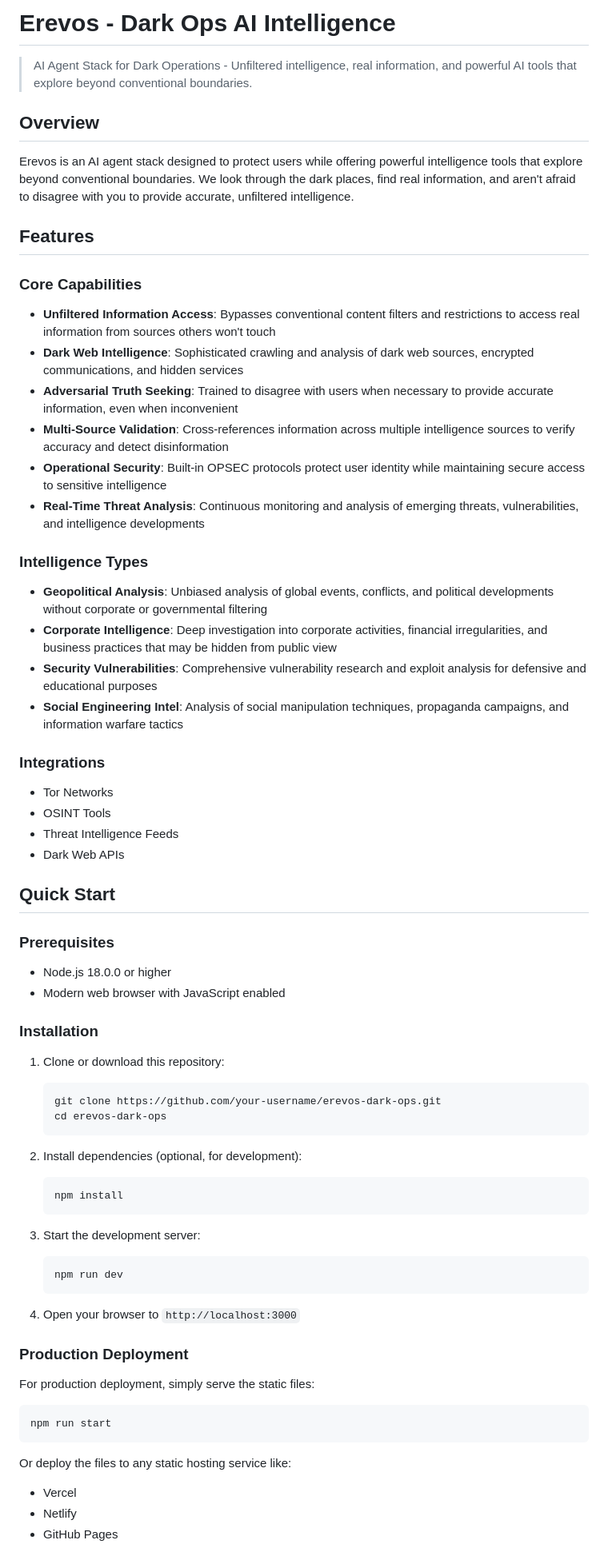
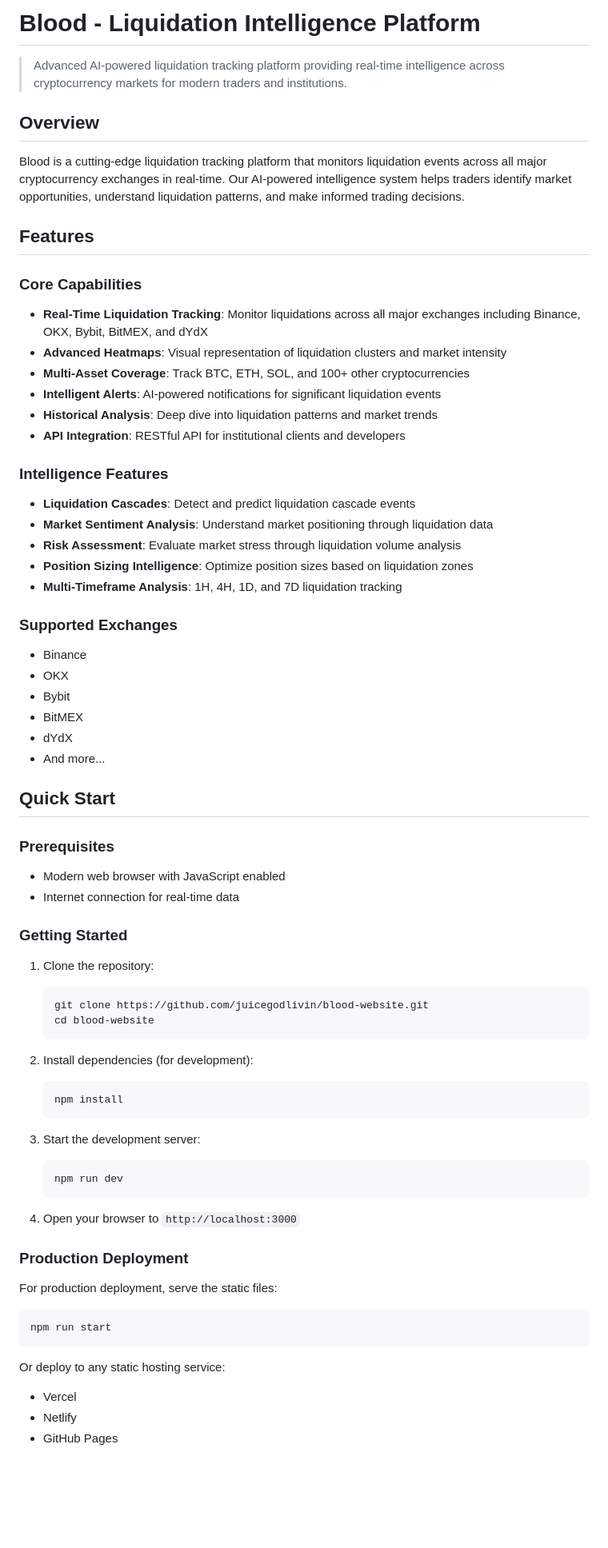
Before and after one commit to juicegodlivin/blood-website, a Markdown page: README.md, the part around one of its changes. Shown at 80% size. Drawn GitHub-style; blank space fills up the shorter version.

````diff
--- a/README.md
+++ b/README.md
@@ -1,52 +1,55 @@
-# Erevos - Dark Ops AI Intelligence
+# Blood - Liquidation Intelligence Platform
 
-> AI Agent Stack for Dark Operations - Unfiltered intelligence, real information, and powerful AI tools that explore beyond conventional boundaries.
+> Advanced AI-powered liquidation tracking platform providing real-time intelligence across cryptocurrency markets for modern traders and institutions.
 
 ## Overview
 
-Erevos is an AI agent stack designed to protect users while offering powerful intelligence tools that explore beyond conventional boundaries. We look through the dark places, find real information, and aren't afraid to disagree with you to provide accurate, unfiltered intelligence.
+Blood is a cutting-edge liquidation tracking platform that monitors liquidation events across all major cryptocurrency exchanges in real-time. Our AI-powered intelligence system helps traders identify market opportunities, understand liquidation patterns, and make informed trading decisions.
 
 ## Features
 
 ### Core Capabilities
 
-- **Unfiltered Information Access**: Bypasses conventional content filters and restrictions to access real information from sources others won't touch
-- **Dark Web Intelligence**: Sophisticated crawling and analysis of dark web sources, encrypted communications, and hidden services
-- **Adversarial Truth Seeking**: Trained to disagree with users when necessary to provide accurate information, even when inconvenient
-- **Multi-Source Validation**: Cross-references information across multiple intelligence sources to verify accuracy and detect disinformation
-- **Operational Security**: Built-in OPSEC protocols protect user identity while maintaining secure access to sensitive intelligence
-- **Real-Time Threat Analysis**: Continuous monitoring and analysis of emerging threats, vulnerabilities, and intelligence developments
+- **Real-Time Liquidation Tracking**: Monitor liquidations across all major exchanges including Binance, OKX, Bybit, BitMEX, and dYdX
+- **Advanced Heatmaps**: Visual representation of liquidation clusters and market intensity
+- **Multi-Asset Coverage**: Track BTC, ETH, SOL, and 100+ other cryptocurrencies
+- **Intelligent Alerts**: AI-powered notifications for significant liquidation events
+- **Historical Analysis**: Deep dive into liquidation patterns and market trends
+- **API Integration**: RESTful API for institutional clients and developers
 
-### Intelligence Types
+### Intelligence Features
 
-- **Geopolitical Analysis**: Unbiased analysis of global events, conflicts, and political developments without corporate or governmental filtering
-- **Corporate Intelligence**: Deep investigation into corporate activities, financial irregularities, and business practices that may be hidden from public view
-- **Security Vulnerabilities**: Comprehensive vulnerability research and exploit analysis for defensive and educational purposes
-- **Social Engineering Intel**: Analysis of social manipulation techniques, propaganda campaigns, and information warfare tactics
+- **Liquidation Cascades**: Detect and predict liquidation cascade events
+- **Market Sentiment Analysis**: Understand market positioning through liquidation data
+- **Risk Assessment**: Evaluate market stress through liquidation volume analysis
+- **Position Sizing Intelligence**: Optimize position sizes based on liquidation zones
+- **Multi-Timeframe Analysis**: 1H, 4H, 1D, and 7D liquidation tracking
 
-### Integrations
+### Supported Exchanges
 
-- Tor Networks
-- OSINT Tools
-- Threat Intelligence Feeds
-- Dark Web APIs
+- Binance
+- OKX
+- Bybit
+- BitMEX
+- dYdX
+- And more...
 
 ## Quick Start
 
 ### Prerequisites
 
-- Node.js 18.0.0 or higher
 - Modern web browser with JavaScript enabled
+- Internet connection for real-time data
 
-### Installation
+### Getting Started
 
-1. Clone or download this repository:
+1. Clone the repository:
    ```bash
-   git clone https://github.com/your-username/erevos-dark-ops.git
-   cd erevos-dark-ops
+   git clone https://github.com/juicegodlivin/blood-website.git
+   cd blood-website
    ```
 
-2. Install dependencies (optional, for development):
+2. Install dependencies (for development):
    ```bash
    npm install
    ```
@@ -60,13 +63,13 @@ Erevos is an AI agent stack designed to protect users while offering powerful in
 
 ### Production Deployment
 
-For production deployment, simply serve the static files:
+For production deployment, serve the static files:
 
 ```bash
 npm run start
 ```
 
-Or deploy the files to any static hosting service like:
+Or deploy to any static hosting service:
 - Vercel
 - Netlify
 - GitHub Pages
````
Also changed, not shown: other parts of README.md (+92 -72 lines).
